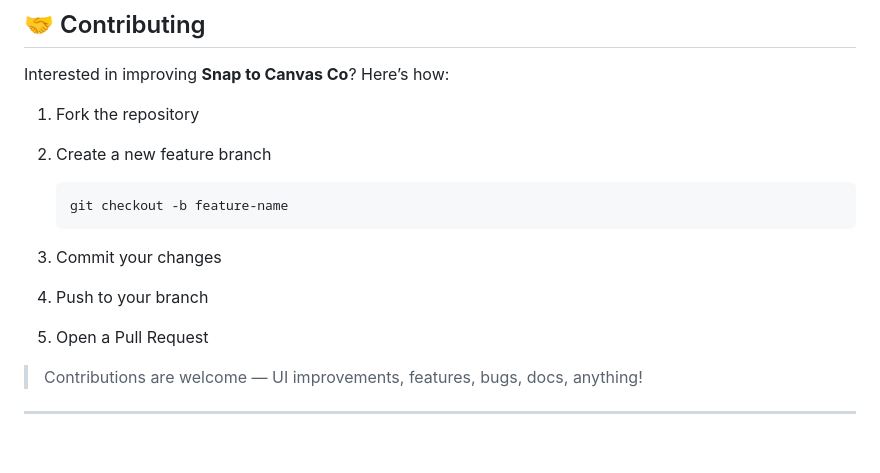
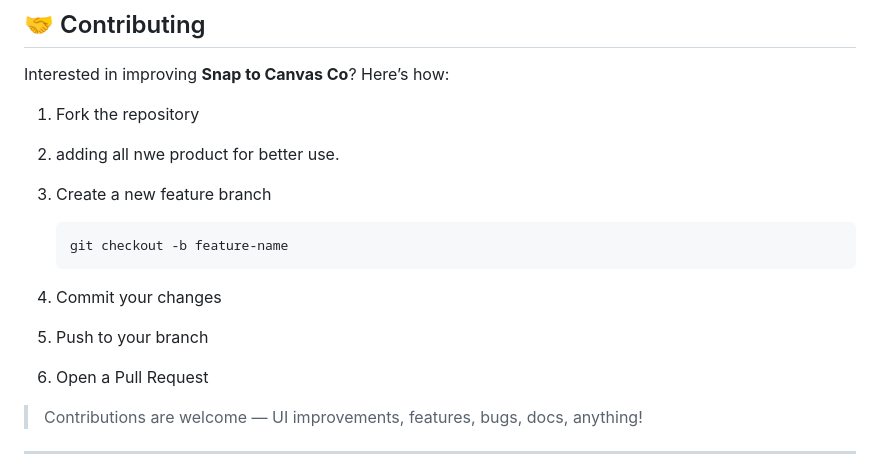
Before and after one commit to ade-gb/snap-to-canvas-co, a Markdown page: README.md, the part around the change. Drawn GitHub-style; blank space fills up the shorter version.

Commit message:
Revise contribution steps in README.md
Updated contribution guidelines for clarity and added a step for adding new products.

````diff
--- a/README.md
+++ b/README.md
@@ -165,14 +165,15 @@ Here are the main dependencies:
 Interested in improving **Snap to Canvas Co**? Here’s how:
 
 1. Fork the repository
-2. Create a new feature branch
+2. adding all nwe product for better use.
+3. Create a new feature branch
 
    ```sh
    git checkout -b feature-name
    ```
-3. Commit your changes
-4. Push to your branch
-5. Open a Pull Request
+4. Commit your changes
+5. Push to your branch
+6. Open a Pull Request
 
 > Contributions are welcome — UI improvements, features, bugs, docs, anything!
 
````
